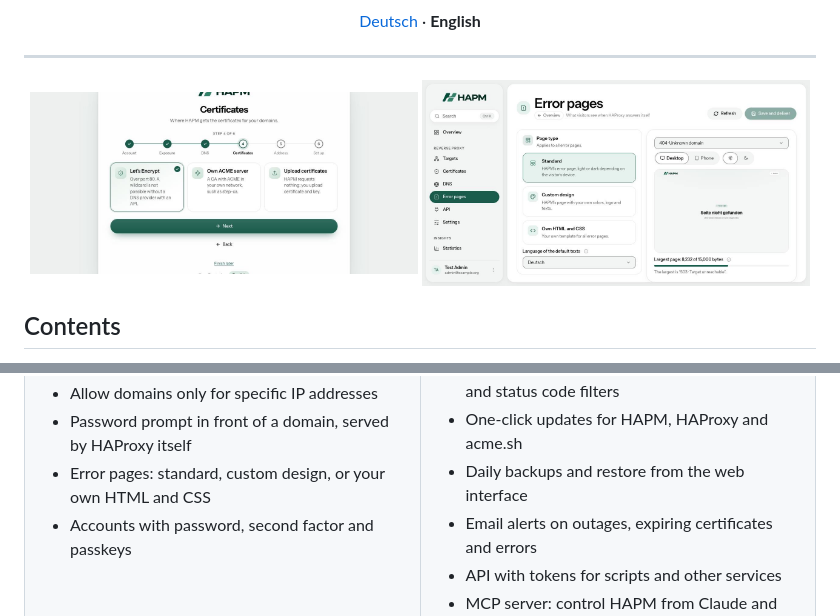
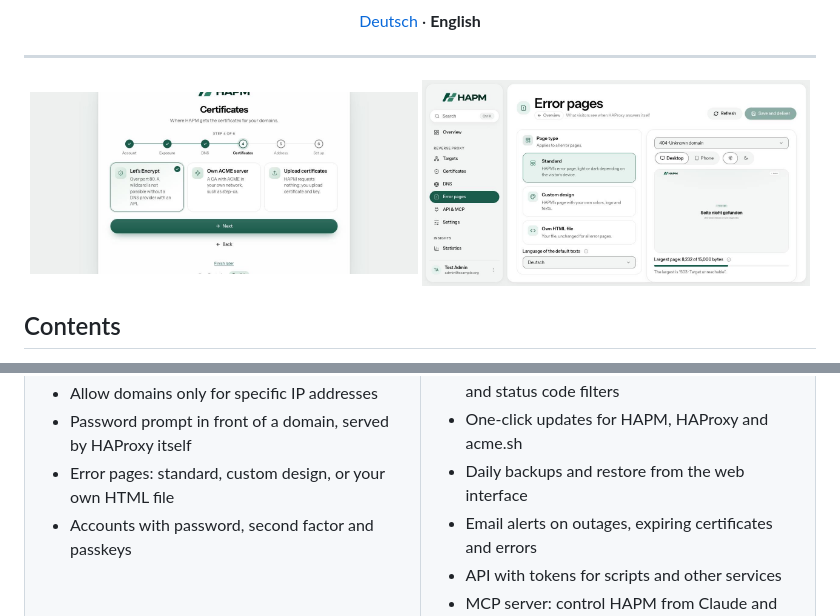
Before and after one commit to tjorvenhu/HAPM, a Markdown page: README.en.md, 2 parts joined by grey strips. Drawn GitHub-style; pictures changed too: docs/images/error-pages.en.jpg.

```diff
--- a/README.en.md
+++ b/README.en.md
@@ -105,7 +105,7 @@ has HAProxy check it, reloads and fetches the certificates.
 **Protection and appearance**
 - Allow domains only for specific IP addresses
 - Password prompt in front of a domain, served by HAProxy itself
-- Error pages: standard, custom design, or your own HTML and CSS
+- Error pages: standard, custom design, or your own HTML file
 - Accounts with password, second factor and passkeys
 
 </td>
```
Also changed, not shown: README.md (+1 -1 lines), docs/reverse-proxy.md (+20 -20 lines), docs/images/fehlerseiten.jpg, 12 other files.
